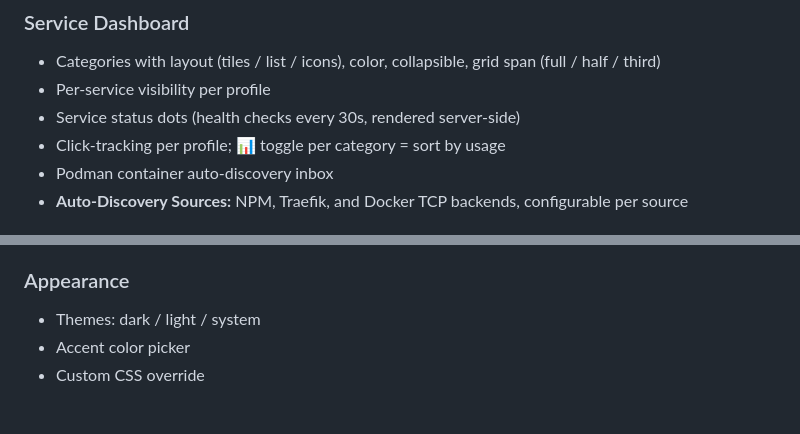
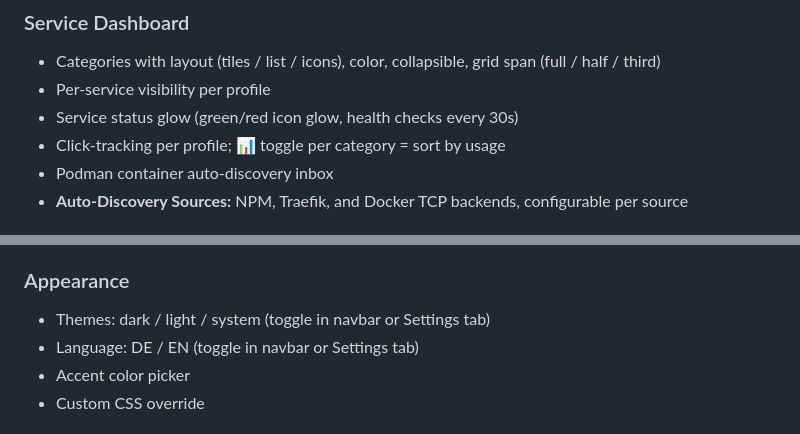
Before and after one commit to zk35-de/homeport, a Markdown page: README.md, 2 parts joined by grey strips. Drawn GitHub-style.

Commit message:
docs: fix status glow description, add language switcher
Co-Authored-By: Claude Sonnet 4.6 <noreply@anthropic.com>

```diff
--- a/README.md
+++ b/README.md
@@ -127,7 +127,7 @@ Open http://localhost:8855, configure at http://localhost:8855/manage
 ### Service Dashboard
 - Categories with layout (tiles / list / icons), color, collapsible, grid span (full / half / third)
 - Per-service visibility per profile
-- Service status dots (health checks every 30s, rendered server-side)
+- Service status glow (green/red icon glow, health checks every 30s)
 - Click-tracking per profile; 📊 toggle per category = sort by usage
 - Podman container auto-discovery inbox
 - **Auto-Discovery Sources:** NPM, Traefik, and Docker TCP backends, configurable per source
@@ -166,7 +166,8 @@ Open http://localhost:8855, configure at http://localhost:8855/manage
 - No page reload – client-side show/hide
 
 ### Appearance
-- Themes: dark / light / system
+- Themes: dark / light / system (toggle in navbar or Settings tab)
+- Language: DE / EN (toggle in navbar or Settings tab)
 - Accent color picker
 - Custom CSS override
 
```
